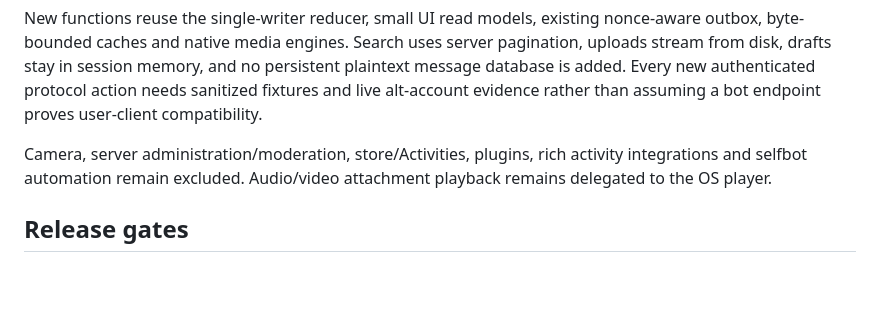
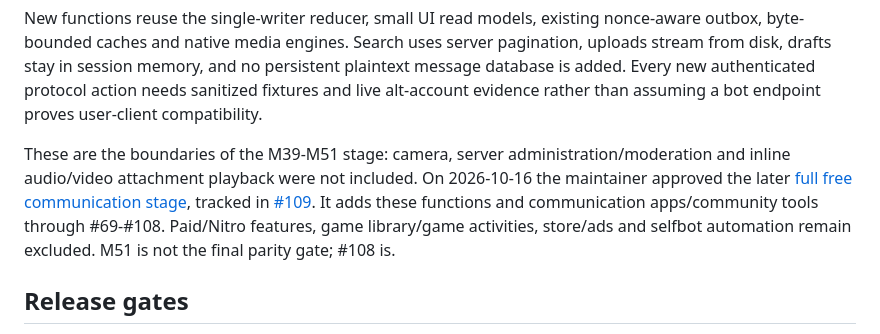
Before and after one commit to skadibtw/fastcord, a Markdown page: docs/ROADMAP.md, the part around the change. Drawn GitHub-style; blank space fills up the shorter version.

Commit message:
docs: add full free communication coverage plan (Refs #109)

```diff
--- a/docs/ROADMAP.md
+++ b/docs/ROADMAP.md
@@ -31,7 +31,7 @@ Track four separate forms of evidence: implementation, deterministic/offline che
 
 New functions reuse the single-writer reducer, small UI read models, existing nonce-aware outbox, byte-bounded caches and native media engines. Search uses server pagination, uploads stream from disk, drafts stay in session memory, and no persistent plaintext message database is added. Every new authenticated protocol action needs sanitized fixtures and live alt-account evidence rather than assuming a bot endpoint proves user-client compatibility.
 
-Camera, server administration/moderation, store/Activities, plugins, rich activity integrations and selfbot automation remain excluded. Audio/video attachment playback remains delegated to the OS player.
+These are the boundaries of the M39-M51 stage: camera, server administration/moderation and inline audio/video attachment playback were not included. On 2026-10-16 the maintainer approved the later [full free communication stage](COMMUNICATION_COVERAGE.md), tracked in [#109](https://github.com/skadibtw/fastcord/issues/109). It adds these functions and communication apps/community tools through #69-#108. Paid/Nitro features, game library/game activities, store/ads and selfbot automation remain excluded. M51 is not the final parity gate; #108 is.
 
 ## Release gates
 
```
Also changed, not shown: AGENTS.md (+1 -1 lines), docs/COMMUNICATION_COVERAGE.md (added, +77 -0 lines).
